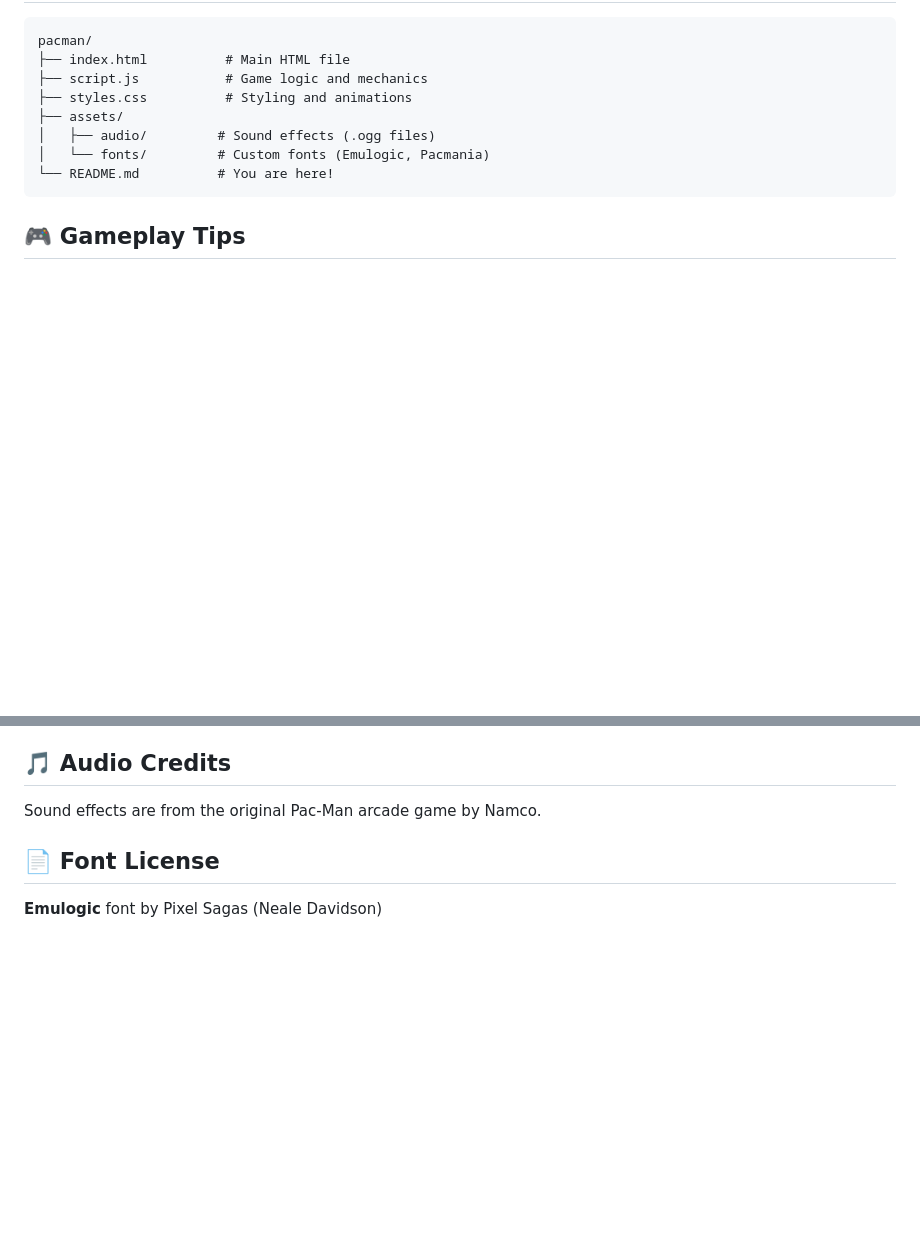
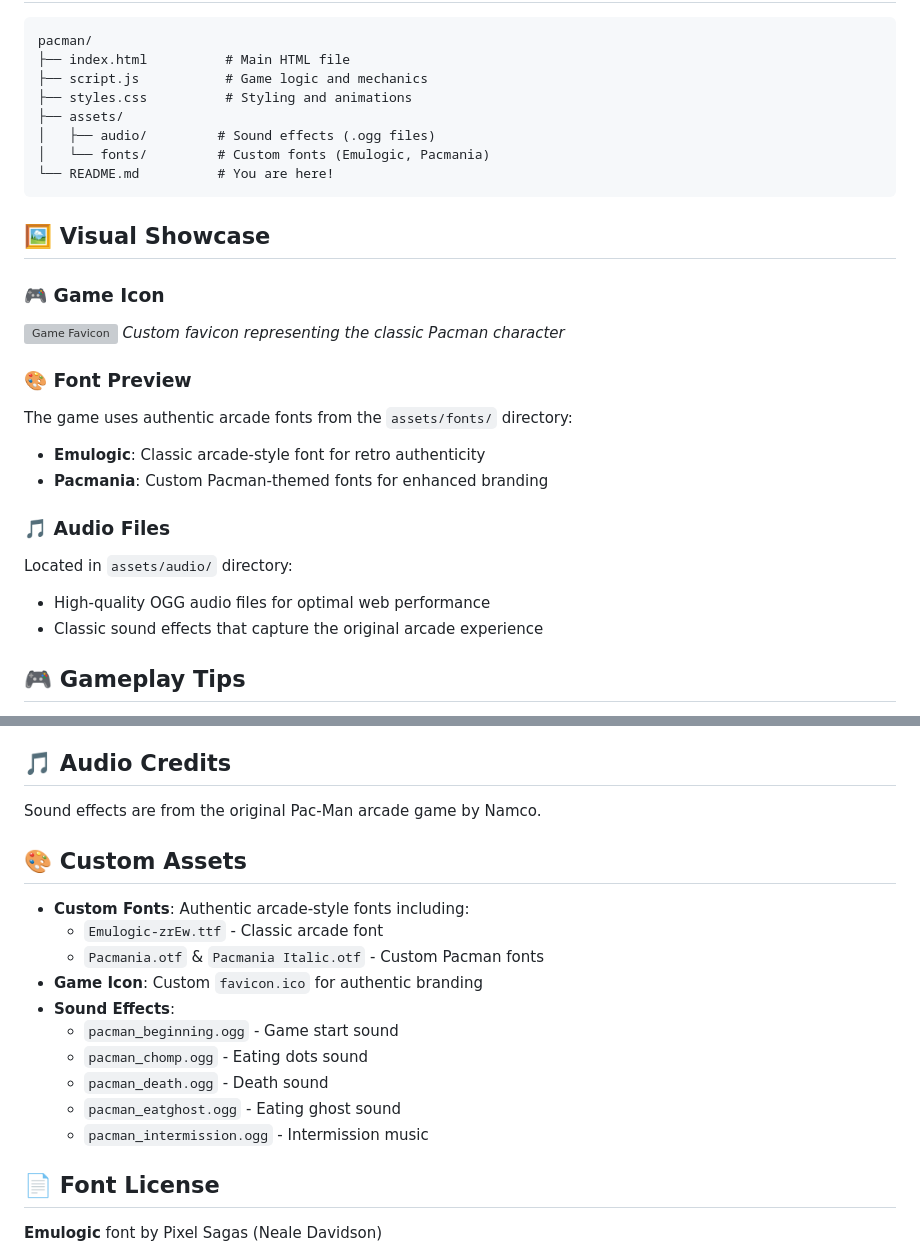
Before and after one commit to Ethan-Hamilton/PACMAN, a Markdown page: README.md, 2 parts joined by grey strips. GitHub-like rendering; blank space fills up the shorter version; grey boxes are pictures that could not be loaded.

````diff
--- a/README.md
+++ b/README.md
@@ -137,6 +137,22 @@ pacman/
 └── README.md          # You are here!
 ```
 
+## 🖼️ Visual Showcase
+
+### 🎮 Game Icon
+![Game Favicon](favicon.ico)
+*Custom favicon representing the classic Pacman character*
+
+### 🎨 Font Preview
+The game uses authentic arcade fonts from the `assets/fonts/` directory:
+- **Emulogic**: Classic arcade-style font for retro authenticity
+- **Pacmania**: Custom Pacman-themed fonts for enhanced branding
+
+### 🎵 Audio Files
+Located in `assets/audio/` directory:
+- High-quality OGG audio files for optimal web performance
+- Classic sound effects that capture the original arcade experience
+
 ## 🎮 Gameplay Tips
 
 1. **💊 Power Pills** - Eat the large dots to turn ghosts blue and vulnerable
@@ -173,6 +189,19 @@ pacman/
 ## 🎵 Audio Credits
 
 Sound effects are from the original Pac-Man arcade game by Namco.
+
+## 🎨 Custom Assets
+
+- **Custom Fonts**: Authentic arcade-style fonts including:
+  - `Emulogic-zrEw.ttf` - Classic arcade font
+  - `Pacmania.otf` & `Pacmania Italic.otf` - Custom Pacman fonts
+- **Game Icon**: Custom `favicon.ico` for authentic branding
+- **Sound Effects**:
+  - `pacman_beginning.ogg` - Game start sound
+  - `pacman_chomp.ogg` - Eating dots sound
+  - `pacman_death.ogg` - Death sound
+  - `pacman_eatghost.ogg` - Eating ghost sound
+  - `pacman_intermission.ogg` - Intermission music
 
 ## 📄 Font License
 
````
Also changed, not shown: other parts of README.md (+1 -1 lines).
